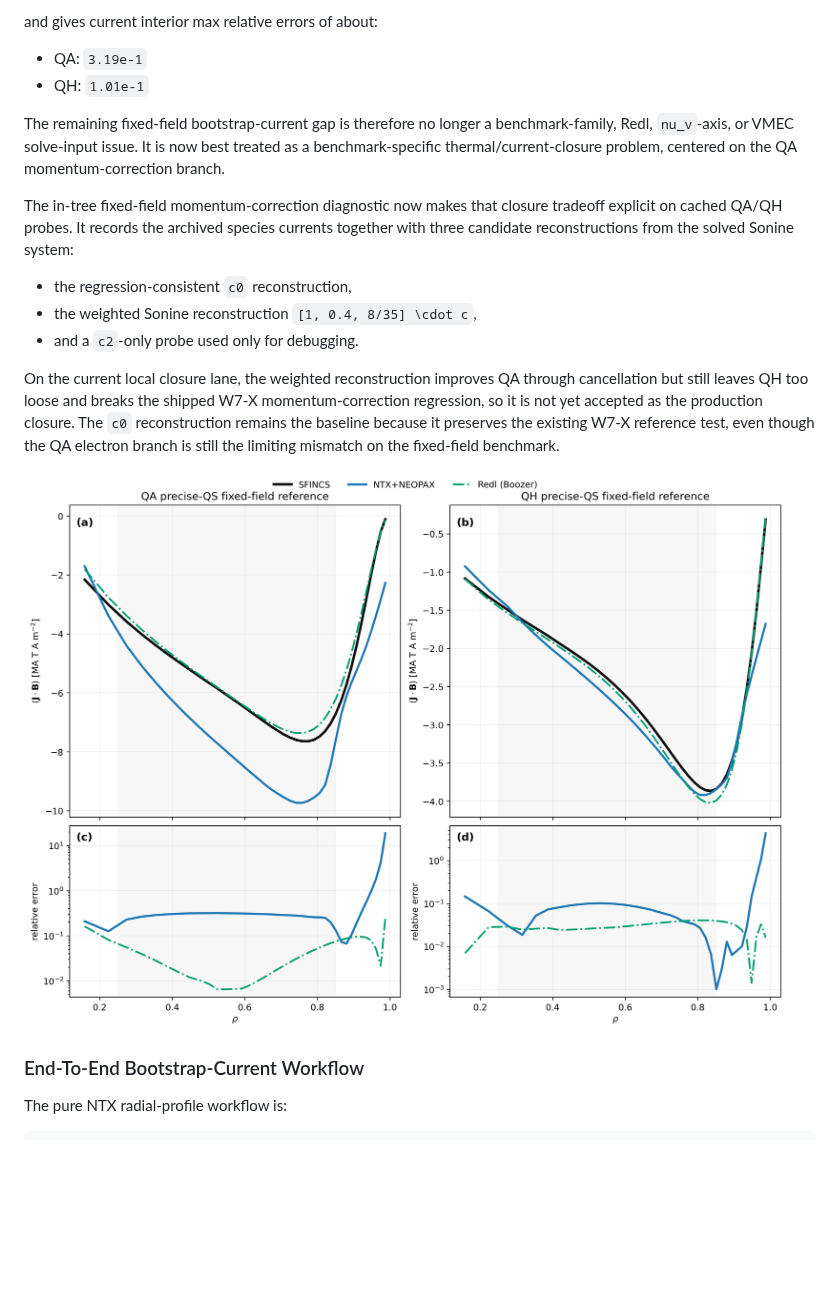
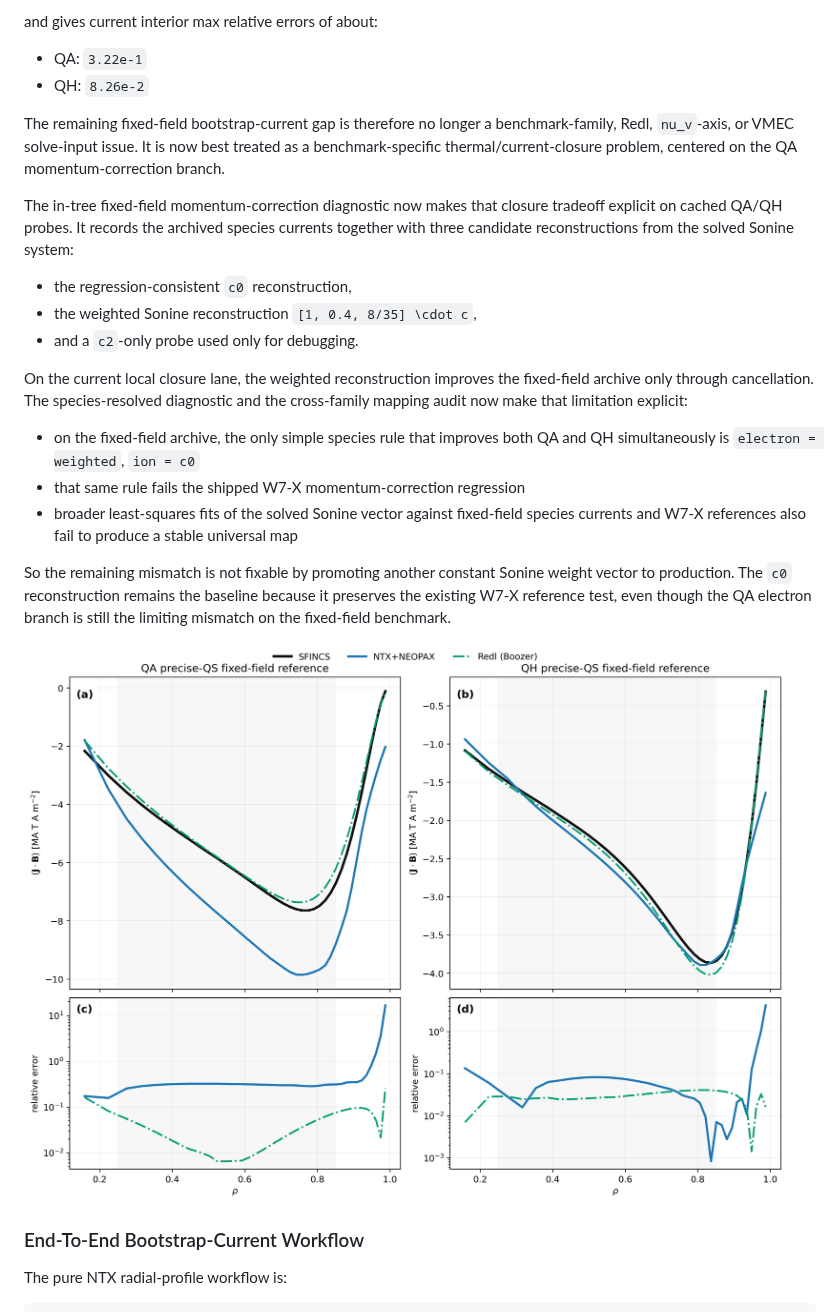
Before and after one commit to uwplasma/NTX, a Markdown page: docs/validation.md, the part around the change. Drawn GitHub-style; pictures changed too: docs/_static/bootstrap_current_fixed_field_validation.png; blank space fills up the shorter version.

```diff
--- a/docs/validation.md
+++ b/docs/validation.md
@@ -159,8 +159,8 @@ the present archive-backed fixed-field benchmark writes:
 
 and gives current interior max relative errors of about:
 
-- QA: `3.19e-1`
-- QH: `1.01e-1`
+- QA: `3.22e-1`
+- QH: `8.26e-2`
 
 The remaining fixed-field bootstrap-current gap is therefore no longer a
 benchmark-family, Redl, `nu_v`-axis, or VMEC solve-input issue. It is now
@@ -176,12 +176,21 @@ system:
 - the weighted Sonine reconstruction `[1, 0.4, 8/35] \cdot c`,
 - and a `c2`-only probe used only for debugging.
 
-On the current local closure lane, the weighted reconstruction improves QA
-through cancellation but still leaves QH too loose and breaks the shipped W7-X
-momentum-correction regression, so it is not yet accepted as the production
-closure. The `c0` reconstruction remains the baseline because it preserves the
-existing W7-X reference test, even though the QA electron branch is still the
-limiting mismatch on the fixed-field benchmark.
+On the current local closure lane, the weighted reconstruction improves the
+fixed-field archive only through cancellation. The species-resolved diagnostic
+and the cross-family mapping audit now make that limitation explicit:
+
+- on the fixed-field archive, the only simple species rule that improves both
+  QA and QH simultaneously is `electron = weighted`, `ion = c0`
+- that same rule fails the shipped W7-X momentum-correction regression
+- broader least-squares fits of the solved Sonine vector against fixed-field
+  species currents and W7-X references also fail to produce a stable universal
+  map
+
+So the remaining mismatch is not fixable by promoting another constant Sonine
+weight vector to production. The `c0` reconstruction remains the baseline
+because it preserves the existing W7-X reference test, even though the QA
+electron branch is still the limiting mismatch on the fixed-field benchmark.
 
 ![Fixed-field precise-QS bootstrap-current benchmark](_static/bootstrap_current_fixed_field_validation.png)
 
```
Also changed, not shown: plan.md (+24 -0 lines), 6 other files.
